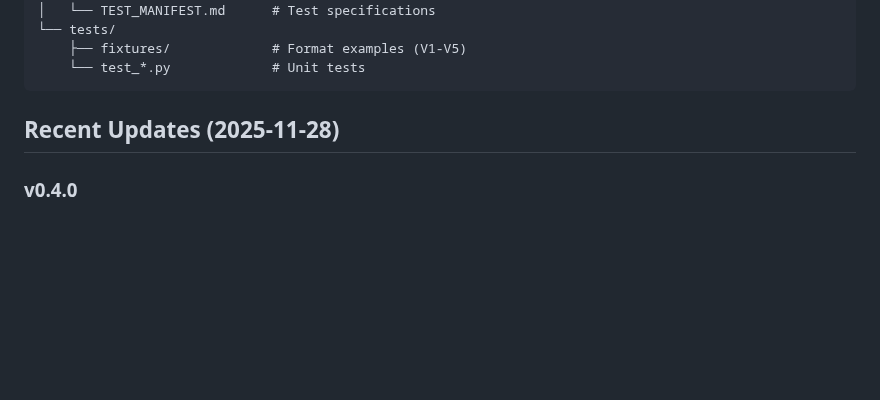
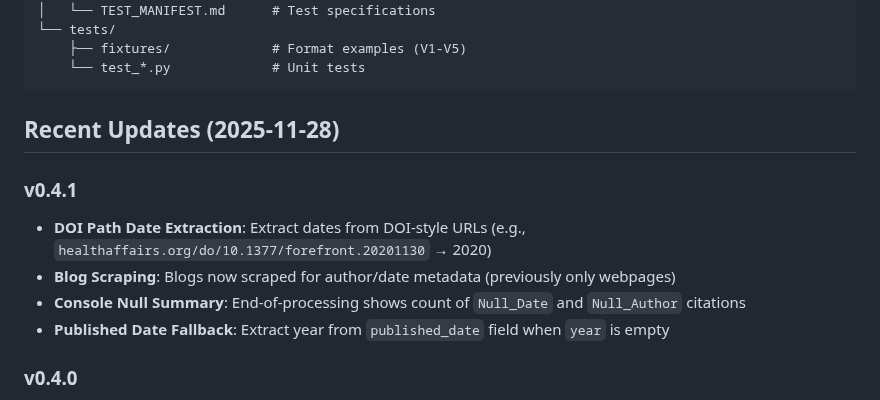
Before and after one commit to shah0006/CitationSculptor, a Markdown page: README.md, the part around the change. Rendered like a GitHub page; blank space fills up the shorter version.

```diff
--- a/README.md
+++ b/README.md
@@ -175,6 +175,12 @@ CitationSculptor/
 
 ## Recent Updates (2025-11-28)
 
+### v0.4.1
+- **DOI Path Date Extraction**: Extract dates from DOI-style URLs (e.g., `healthaffairs.org/do/10.1377/forefront.20201130` → 2020)
+- **Blog Scraping**: Blogs now scraped for author/date metadata (previously only webpages)
+- **Console Null Summary**: End-of-processing shows count of `Null_Date` and `Null_Author` citations
+- **Published Date Fallback**: Extract year from `published_date` field when `year` is empty
+
 ### v0.4.0
 - **V6 Grouped Footnotes**: Support for `[^1] [^47] Title` format with multi-line URLs
 - **JSON-LD Date Extraction**: Parse publication dates from structured data (handles non-padded dates like `2023-1-2`)
```
Also changed, not shown: PLANNING.md (+13 -8 lines), test_samples/Future Healthcare Delivery Models (2025–2035) for Healthy, Financially Secure Individuals.md (renamed from samples/Future Healthcare Delivery Models (2025–2035) for Healthy, Financially Secure Individuals.md).
